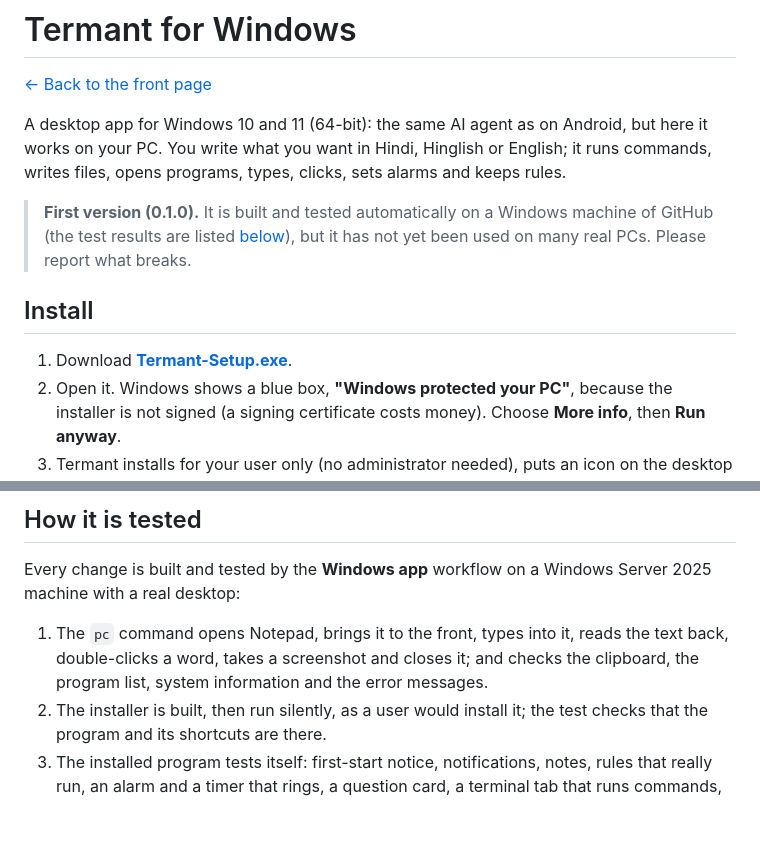
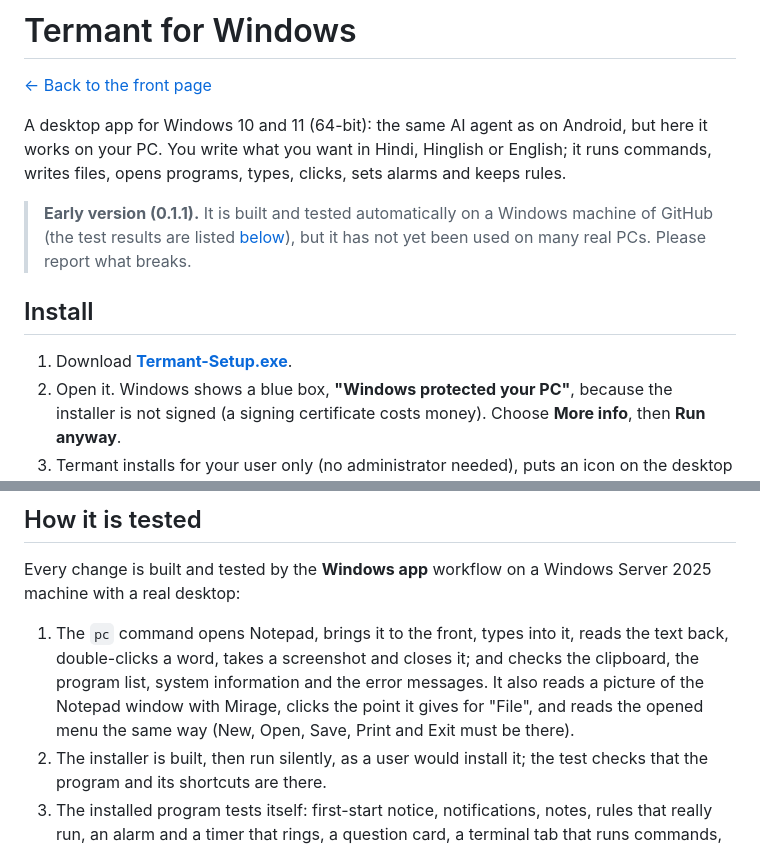
Before and after one commit to siddhantakakhael-cyber/Termant, a Markdown page: docs/windows.md, 2 parts joined by grey strips. Rendered like a GitHub page; blank space fills up the shorter version.

```diff
--- a/docs/windows.md
+++ b/docs/windows.md
@@ -7,7 +7,7 @@ but here it works on your PC. You write what you want in Hindi, Hinglish or
 English; it runs commands, writes files, opens programs, types, clicks, sets
 alarms and keeps rules.
 
-> **First version (0.1.0).** It is built and tested automatically on a Windows
+> **Early version (0.1.1).** It is built and tested automatically on a Windows
 > machine of GitHub (the test results are listed [below](#how-it-is-tested)),
 > but it has not yet been used on many real PCs. Please report what breaks.
 
@@ -111,6 +145,9 @@ Server 2025 machine with a real desktop:
 1. The `pc` command opens Notepad, brings it to the front, types into it, reads
    the text back, double-clicks a word, takes a screenshot and closes it; and
    checks the clipboard, the program list, system information and the error messages.
+   It also reads a picture of the Notepad window with Mirage, clicks the point
+   it gives for "File", and reads the opened menu the same way (New, Open, Save,
+   Print and Exit must be there).
 2. The installer is built, then run silently, as a user would install it; the
    test checks that the program and its shortcuts are there.
 3. The installed program tests itself: first-start notice, notifications,
```
Also changed, not shown: other parts of docs/windows.md (+40 -6 lines), README.md (+4 -2 lines), docs/screenshots/windows-mirage.png (added), 1 other file.
